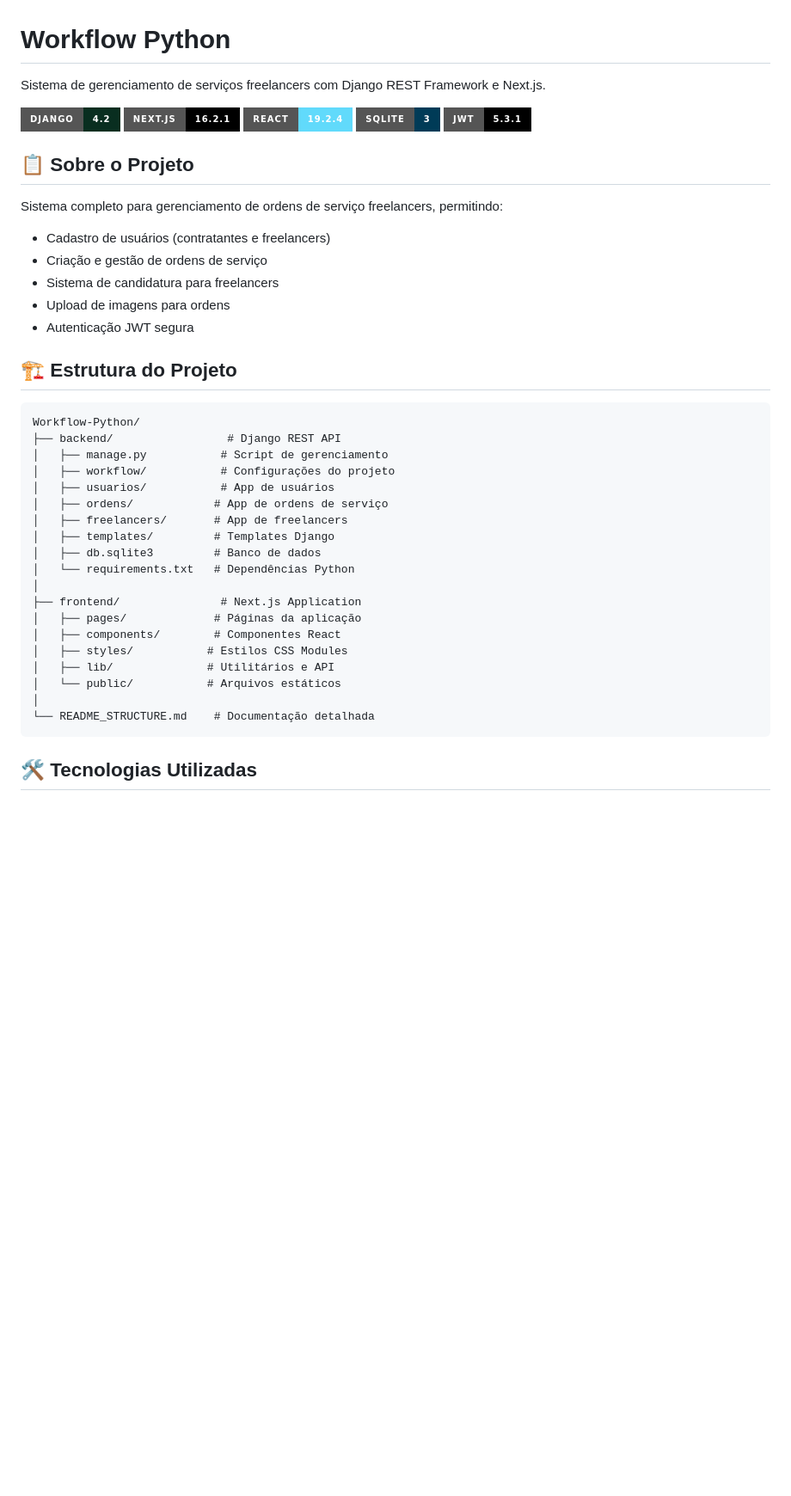
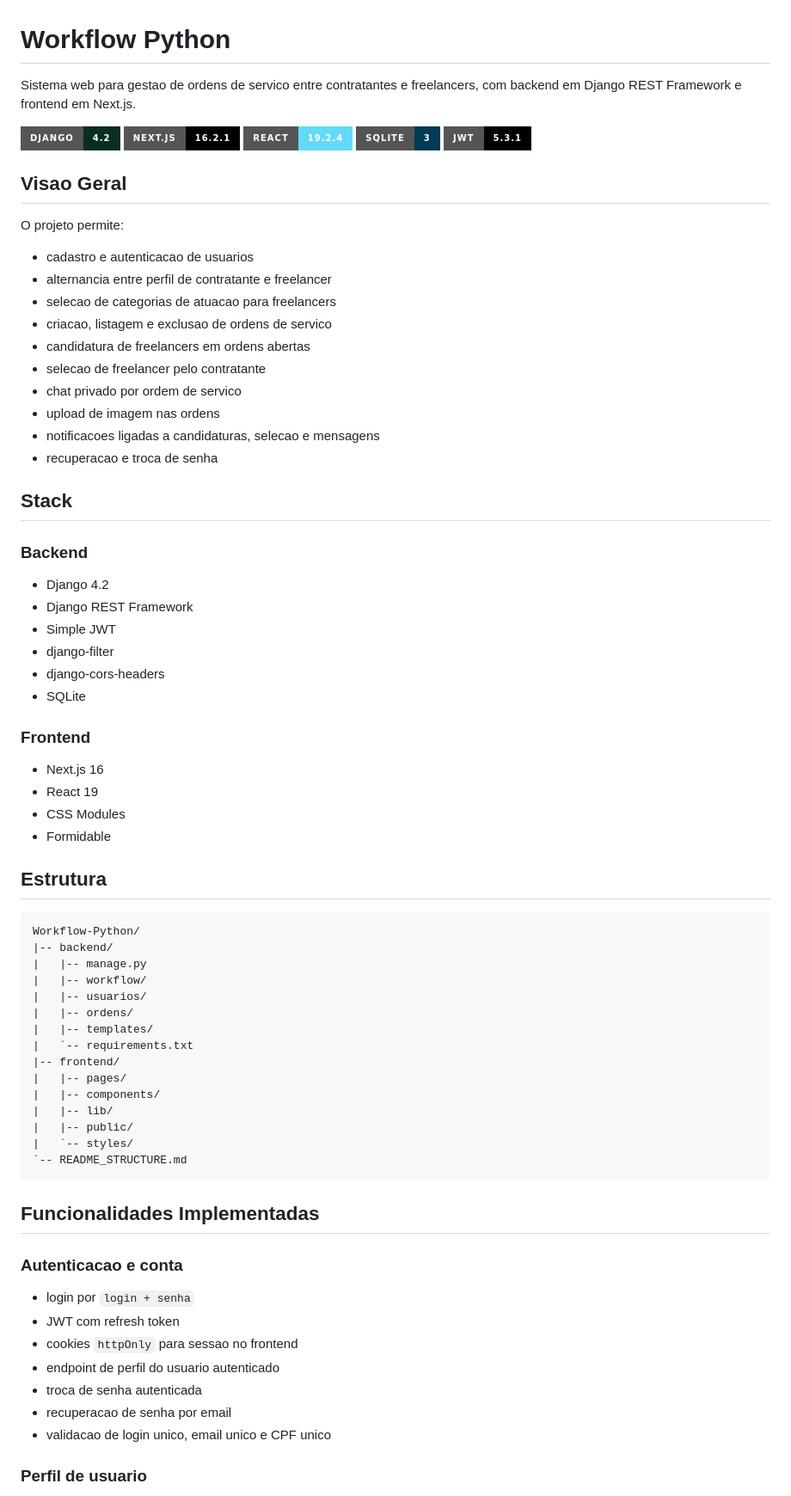
Before and after one commit to dantasdicson/Workflow-Python, a Markdown page: README.md, the part around one of its changes. Shown at 86% size. Rendered like a GitHub page; badges without logos; blank space fills up the shorter version.

````diff
--- a/README.md
+++ b/README.md
@@ -1,6 +1,6 @@
 # Workflow Python
 
-Sistema de gerenciamento de serviços freelancers com Django REST Framework e Next.js.
+Sistema web para gestao de ordens de servico entre contratantes e freelancers, com backend em Django REST Framework e frontend em Next.js.
 
 ![Django](https://img.shields.io/badge/Django-4.2-092E20?style=for-the-badge&logo=django&logoColor=white)
 ![Next.js](https://img.shields.io/badge/Next.js-16.2.1-000000?style=for-the-badge&logo=next.js&logoColor=white)
@@ -10,35 +10,68 @@ Sistema de gerenciamento de serviços freelancers com Django REST Framework e Ne
 
-## 📋 Sobre o Projeto
+## Visao Geral
 
-Sistema completo para gerenciamento de ordens de serviço freelancers, permitindo:
-- Cadastro de usuários (contratantes e freelancers)
-- Criação e gestão de ordens de serviço
-- Sistema de candidatura para freelancers
-- Upload de imagens para ordens
-- Autenticação JWT segura
+O projeto permite:
 
-## 🏗️ Estrutura do Projeto
+- cadastro e autenticacao de usuarios
+- alternancia entre perfil de contratante e freelancer
+- selecao de categorias de atuacao para freelancers
+- criacao, listagem e exclusao de ordens de servico
+- candidatura de freelancers em ordens abertas
+- selecao de freelancer pelo contratante
+- chat privado por ordem de servico
+- upload de imagem nas ordens
+- notificacoes ligadas a candidaturas, selecao e mensagens
+- recuperacao e troca de senha
 
-```
+## Stack
+
+### Backend
+
+- Django 4.2
+- Django REST Framework
+- Simple JWT
+- django-filter
+- django-cors-headers
+- SQLite
+
+### Frontend
+
+- Next.js 16
+- React 19
+- CSS Modules
+- Formidable
+
+## Estrutura
+
+```text
 Workflow-Python/
-├── backend/                 # Django REST API
-│   ├── manage.py           # Script de gerenciamento
-│   ├── workflow/           # Configurações do projeto
-│   ├── usuarios/           # App de usuários
-│   ├── ordens/            # App de ordens de serviço
-│   ├── freelancers/       # App de freelancers
-│   ├── templates/         # Templates Django
-│   ├── db.sqlite3         # Banco de dados
-│   └── requirements.txt   # Dependências Python
-│
-├── frontend/               # Next.js Application
-│   ├── pages/             # Páginas da aplicação
-│   ├── components/        # Componentes React
-│   ├── styles/           # Estilos CSS Modules
-│   ├── lib/              # Utilitários e API
-│   └── public/           # Arquivos estáticos
-│
-└── README_STRUCTURE.md    # Documentação detalhada
+|-- backend/
+|   |-- manage.py
+|   |-- workflow/
+|   |-- usuarios/
+|   |-- ordens/
+|   |-- templates/
+|   `-- requirements.txt
+|-- frontend/
+|   |-- pages/
+|   |-- components/
+|   |-- lib/
+|   |-- public/
+|   `-- styles/
+`-- README_STRUCTURE.md
 ```
 
-## 🛠️ Tecnologias Utilizadas
+## Funcionalidades Implementadas
+
+### Autenticacao e conta
+
+- login por `login + senha`
+- JWT com refresh token
+- cookies `httpOnly` para sessao no frontend
+- endpoint de perfil do usuario autenticado
+- troca de senha autenticada
+- recuperacao de senha por email
+- validacao de login unico, email unico e CPF unico
+
+### Perfil de usuario
+
````
Also changed, not shown: other parts of README.md (+320 -159 lines).
